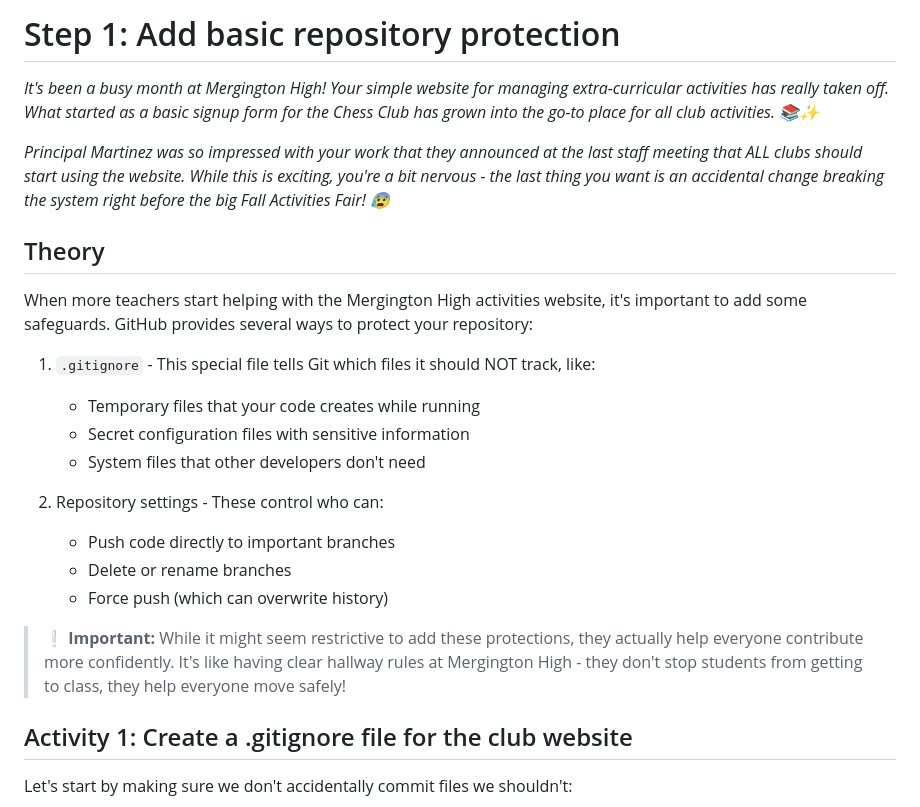
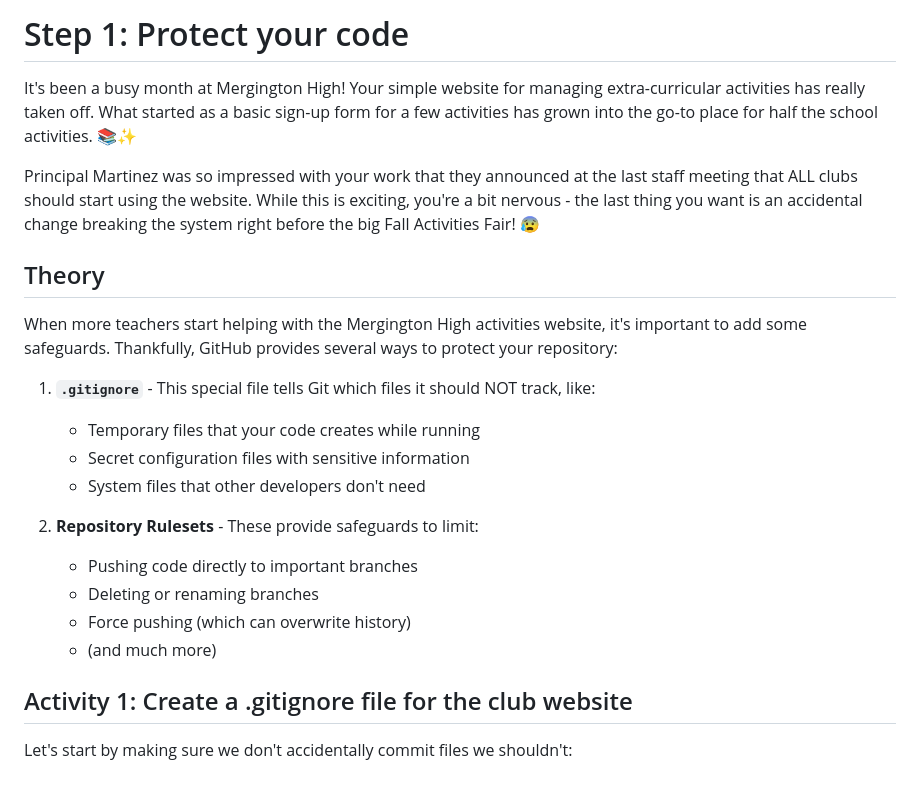
Before and after one commit to skills/introduction-to-repository-management, a Markdown page: .github/steps/1-protect-your-code.md, the part around the change. GitHub-like rendering.

Commit message:
wording tweaks

```diff
--- a/.github/steps/1-protect-your-code.md
+++ b/.github/steps/1-protect-your-code.md
@@ -1,25 +1,25 @@
-# Step 1: Add basic repository protection
+# Step 1: Protect your code
 
-_It's been a busy month at Mergington High! Your simple website for managing extra-curricular activities has really taken off. What started as a basic signup form for the Chess Club has grown into the go-to place for all club activities. 📚✨_
+It's been a busy month at Mergington High! Your simple website for managing extra-curricular activities has really taken off. What started as a basic sign-up form for a few activities has grown into the go-to place for half the school activities. 📚✨
 
-_Principal Martinez was so impressed with your work that they announced at the last staff meeting that ALL clubs should start using the website. While this is exciting, you're a bit nervous - the last thing you want is an accidental change breaking the system right before the big Fall Activities Fair! 😰_
+Principal Martinez was so impressed with your work that they announced at the last staff meeting that ALL clubs should start using the website. While this is exciting, you're a bit nervous - the last thing you want is an accidental change breaking the system right before the big Fall Activities Fair! 😰
 
 ## Theory
 
-When more teachers start helping with the Mergington High activities website, it's important to add some safeguards. GitHub provides several ways to protect your repository:
+When more teachers start helping with the Mergington High activities website, it's important to add some safeguards. Thankfully, GitHub provides several ways to protect your repository:
 
-1. `.gitignore` - This special file tells Git which files it should NOT track, like:
+1. **`.gitignore`** - This special file tells Git which files it should NOT track, like:
 
    - Temporary files that your code creates while running
    - Secret configuration files with sensitive information
    - System files that other developers don't need
 
-2. Repository settings - These control who can:
-   - Push code directly to important branches
-   - Delete or rename branches
-   - Force push (which can overwrite history)
+2. **Repository Rulesets** - These provide safeguards to limit:
+   - Pushing code directly to important branches
+   - Deleting or renaming branches
+   - Force pushing (which can overwrite history)
+   - (and much more)
 
-> ❕ **Important:** While it might seem restrictive to add these protections, they actually help everyone contribute more confidently. It's like having clear hallway rules at Mergington High - they don't stop students from getting to class, they help everyone move safely!
 
 ## Activity 1: Create a .gitignore file for the club website
 
```
